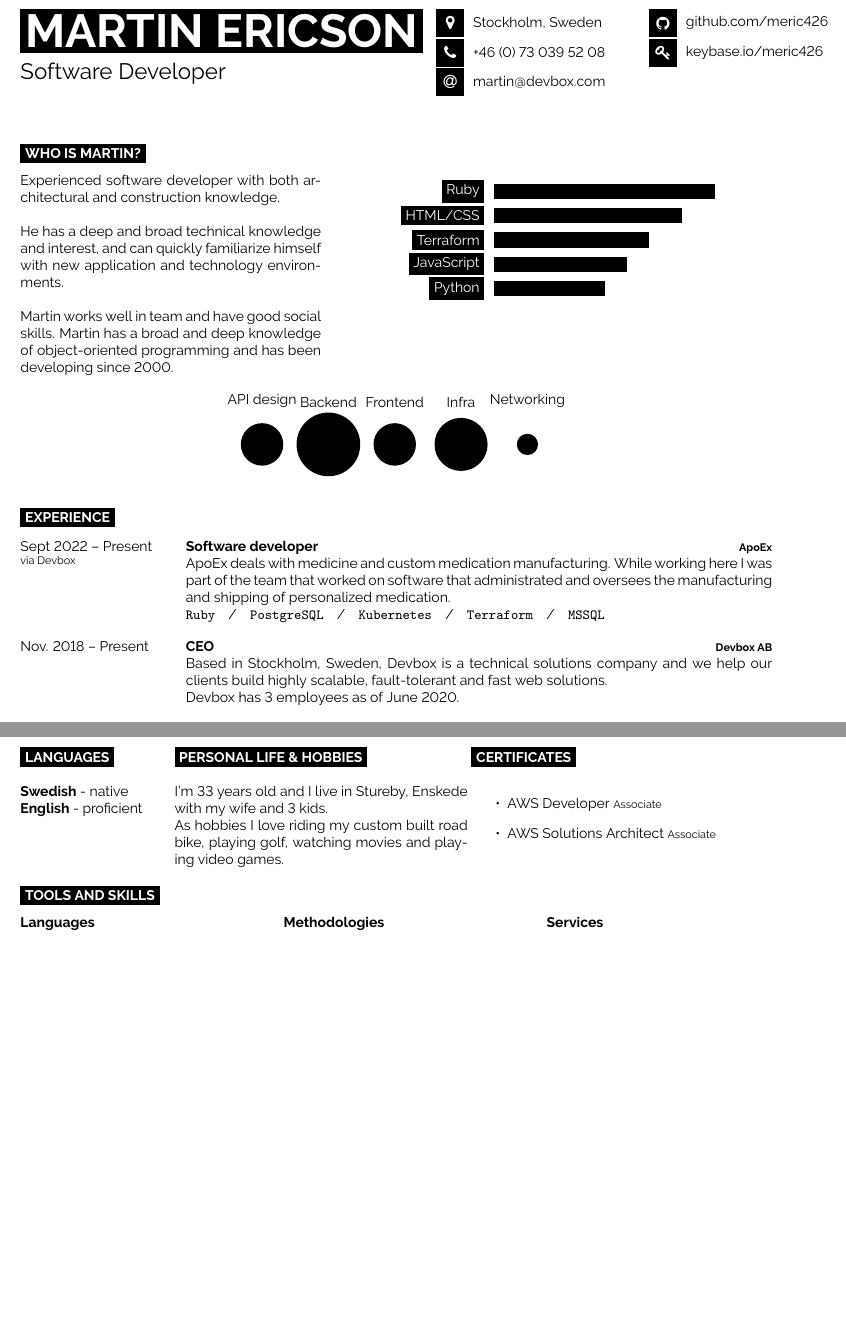
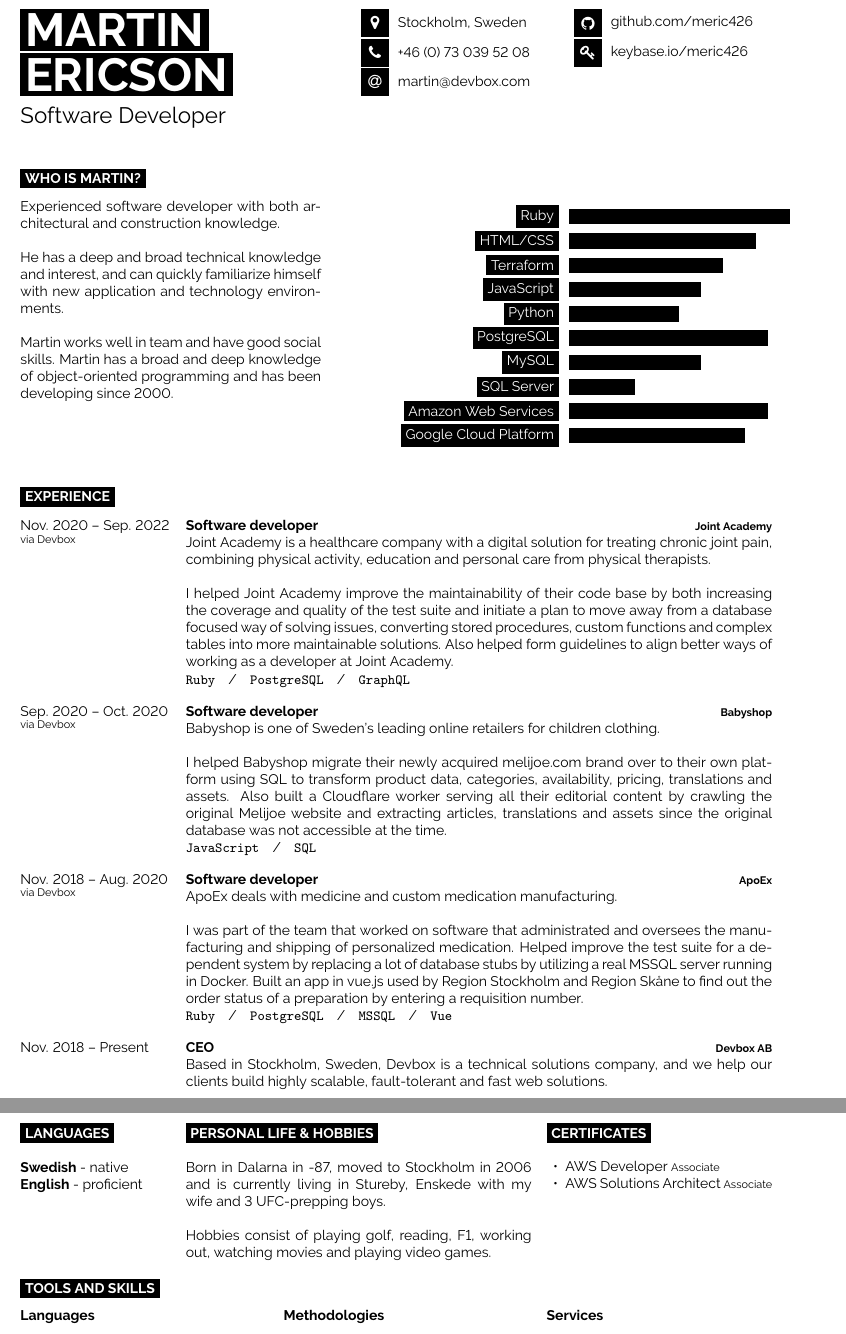
Before and after one commit to devbox-ab/consultant-profiles, a LaTeX document (martin/main.tex): two parts of pages 1 and 3 of 3 before the commit and two parts of pages 1 and 4 of 4 after it, joined at a grey line, cut so that both start at the same text, the shorter picture padded with empty space. Compiled offline with pdfLaTeX.

Commit message:
Improve Martin's profile
A bit of pixel pushing and grammatical errors fixed. Also added sections
for last assignments at Babyshop and Joint Academy

```diff
--- a/martin/main.tex
+++ b/martin/main.tex
@@ -19,6 +19,7 @@
 %----------------------------------------------------------------------------------------
 
 \documentclass[9pt]{template} % Default font size, values from 8-12pt are recommended
+\usepackage{enumitem}
 
 %----------------------------------------------------------------------------------------
 
@@ -28,12 +29,14 @@
 %  TITLE AND CONTACT INFORMATION
 %----------------------------------------------------------------------------------------
 
-\begin{minipage}[t]{0.55\textwidth} % 45% of the page width for name
+\begin{minipage}[t]{0.45\textwidth} % 45% of the page width for name
   \vspace{-\baselineskip} % Required for vertically aligning minipages
 
   % If your name is very short, use just one of the lines below
   % If your name is very long, reduce the font size or make the minipage wider and reduce the others proportionately
-  \colorbox{black}{{\HUGE\textcolor{white}{\textbf{MARTIN ERICSON}}}} % Name
+  \colorbox{black}{{\HUGE\textcolor{white}{\textbf{\MakeUppercase{Martin}}}}} % First name
+
+  \colorbox{black}{{\HUGE\textcolor{white}{\textbf{\MakeUppercase{Ericson}}}}} % Last name
 
   \vspace{6pt}
 
@@ -83,12 +86,13 @@
     \baritem{Terraform}{70}
     \baritem{JavaScript}{60}
     \baritem{Python}{50}
+    \baritem{PostgreSQL}{90}
+    \baritem{MySQL}{60}
+    \baritem{SQL Server}{30}
+    \baritem{Amazon Web Services}{90}
+    \baritem{Google Cloud Platform}{80}
   \end{barchart}
 \end{minipage}
-
-\begin{center}
-  \bubbles{4/API design, 6/Backend, 4/Frontend, 5/Infra, 2/Networking}
-\end{center}
 
 
 %----------------------------------------------------------------------------------------
@@ -99,22 +103,43 @@
 
 \begin{entrylist}
   \entry
-    {Sept 2022 -- Present\\\footnotesize{via Devbox}}
+    {Nov. 2020 -- Sep. 2022\\\footnotesize{via Devbox}}
+    {Software developer}
+    {Joint Academy}
+    {Joint Academy is a healthcare company with a digital solution for treating chronic joint pain, combining physical activity, education and personal care from physical therapists.\\
+
+      I helped Joint Academy improve the maintainability of their code base by both increasing the coverage and quality of the test suite and initiate a plan to move away from a database focused way of solving issues, converting stored procedures, custom functions and complex tables into more maintainable solutions. Also helped form guidelines to align better ways of working as a developer at Joint Academy.\\
+      \texttt{Ruby}\slashsep
+      \texttt{PostgreSQL}\slashsep
+      \texttt{GraphQL}
+    }
+  \entry
+    {Sep. 2020 -- Oct. 2020\\\footnotesize{via Devbox}}
+    {Software developer}
+    {Babyshop}
+    {Babyshop is one of Sweden's leading online retailers for children clothing.\\
+
+      I helped Babyshop migrate their newly acquired melijoe.com brand over to their own platform using SQL to transform product data, categories, availability, pricing, translations and assets. Also built a Cloudflare worker serving all their editorial content by crawling the original Melijoe website and extracting articles, translations and assets since the original database was not accessible at the time.\\
+      \texttt{JavaScript}\slashsep
+      \texttt{SQL}
+    }
+  \entry
+    {Nov. 2018 -- Aug. 2020\\\footnotesize{via Devbox}}
     {Software developer}
     {ApoEx}
-    {ApoEx deals with medicine and custom medication manufacturing. While working here I was part of the team that worked on software that administrated and oversees the manufacturing and shipping of personalized medication.\\
+    {ApoEx deals with medicine and custom medication manufacturing.\\
+
+      I was part of the team that worked on software that administrated and oversees the manufacturing and shipping of personalized medication. Helped improve the test suite for a dependent system by replacing a lot of database stubs by utilizing a real MSSQL server running in Docker. Built an app in vue.js used by Region Stockholm and Region Skåne to find out the order status of a preparation by entering a requisition number.\\
       \texttt{Ruby}\slashsep
       \texttt{PostgreSQL}\slashsep
-      \texttt{Kubernetes}\slashsep
-      \texttt{Terraform}\slashsep
-      \texttt{MSSQL}
+      \texttt{MSSQL}\slashsep
+      \texttt{Vue}
     }
   \entry
     {Nov. 2018 -- Present}
     {CEO}
     {Devbox AB}
-    {Based in Stockholm, Sweden, Devbox is a technical solutions company and we help our clients build highly scalable, fault-tolerant and fast web solutions.\\
-     Devbox has 3 employees as of June 2020.}
+    {Based in Stockholm, Sweden, Devbox is a technical solutions company, and we help our clients build highly scalable, fault-tolerant and fast web solutions.}
   \entry
     {Sep. 2015 -- Mar. 2019}
     {Backend developer}
@@ -227,7 +252,7 @@
 %  ADDITIONAL INFORMATION
 %----------------------------------------------------------------------------------------
 
-\begin{minipage}[t]{0.2\textwidth}
+\begin{minipage}[t]{0.20\textwidth}
   \vspace{-\baselineskip} % Required for vertically aligning minipages
 
   \cvsect{Languages}
@@ -236,21 +261,25 @@
   \textbf{English} - proficient
 \end{minipage}
 \hfill
-\begin{minipage}[t]{0.39\textwidth}
+\begin{minipage}[t]{0.46\textwidth}
   \vspace{-\baselineskip} % Required for vertically aligning minipages
 
   \cvsect{Personal life \& Hobbies}
 
-  I’m 33 years old and I live in Stureby, Enskede with my wife and 3 kids.\\
-  As hobbies I love riding my custom built road bike, playing golf, watching movies and playing video games.
+  Born in Dalarna in -87, moved to Stockholm in 2006 and is currently living in Stureby, Enskede with my wife and 3 UFC-prepping boys.\\
+
+  Hobbies consist of playing golf, reading, F1, working out, watching movies and playing video games.
 \end{minipage}
 \hfill
-\begin{minipage}[t]{0.4\textwidth}
+\begin{minipage}[t]{0.30\textwidth}
   \vspace{-\baselineskip} % Required for vertically aligning minipages
 
   \cvsect{Certificates}
 
-  \begin{itemize}
+  \vspace{-3mm}
+  \begin{itemize}[leftmargin=12pt]
+    \setlength{\parskip}{0pt}
+    \setlength{\itemsep}{0pt plus 1pt}
     \item AWS Developer {\footnotesize{Associate}}
     \item AWS Solutions Architect {\footnotesize{Associate}}
   \end{itemize}
```
Also changed, not shown: martin/Devbox_MartinEricson_profile.pdf, martin/main.tex (25 more changed lines).
